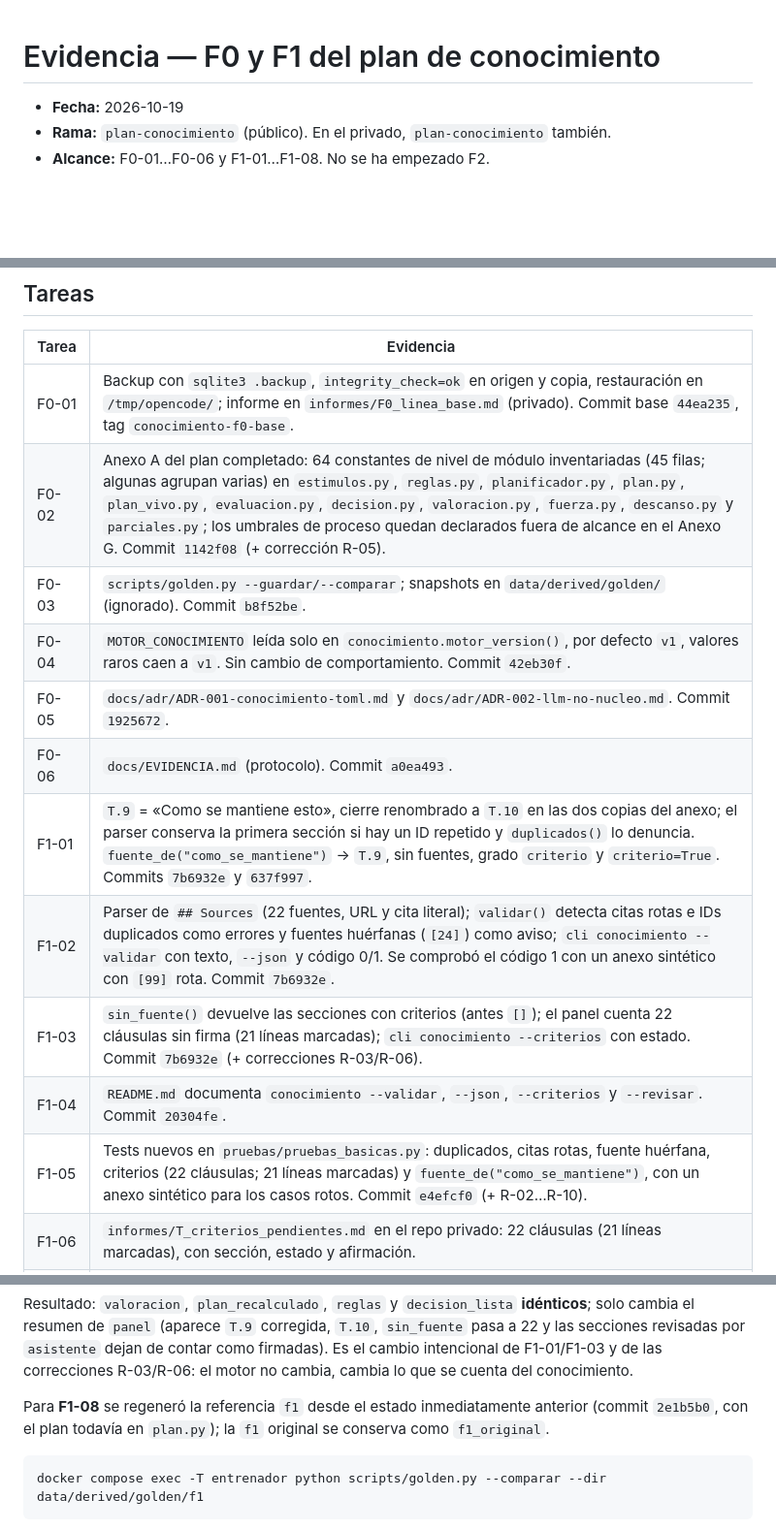
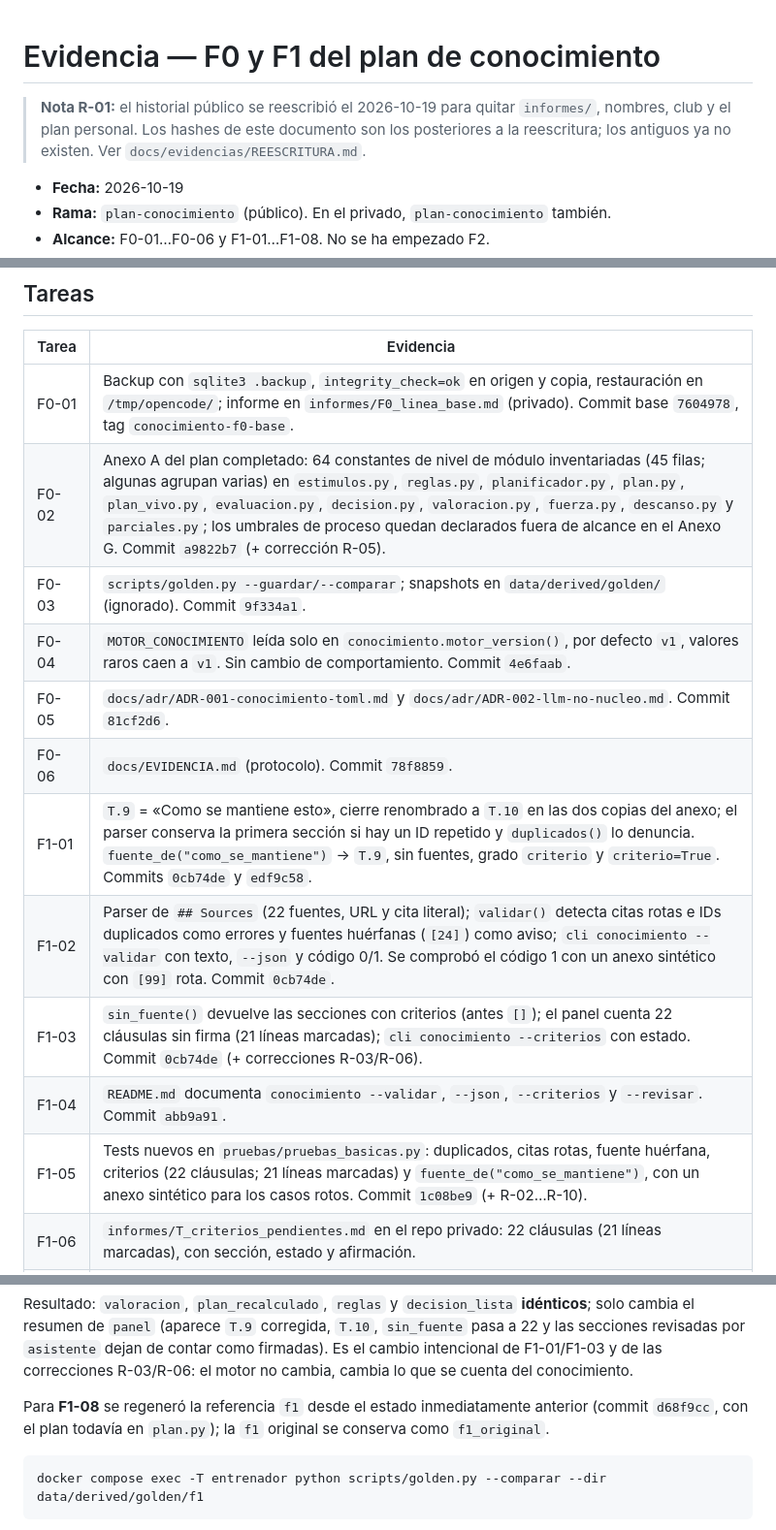
Before and after one commit to Yokosillo/SwimTrainer, a Markdown page: docs/evidencias/F0-F1.md, 3 parts joined by grey strips. Shown at 97% size. GitHub-like rendering; blank space fills up the shorter version.

Commit message:
F1-07/F1-08: evidencia de la reescritura R-01 y hashes nuevos

````diff
--- a/docs/evidencias/F0-F1.md
+++ b/docs/evidencias/F0-F1.md
@@ -1,4 +1,7 @@
 # Evidencia — F0 y F1 del plan de conocimiento
+
+> **Nota R-01:** el historial público se reescribió el 2026-10-19 para quitar `informes/`, nombres, club y el plan personal. Los hashes de este documento son los posteriores a la reescritura; los antiguos ya no existen. Ver `docs/evidencias/REESCRITURA.md`.
+
 
 - **Fecha:** 2026-10-19
 - **Rama:** `plan-conocimiento` (público). En el privado, `plan-conocimiento` también.
@@ -20,17 +23,17 @@ La imagen se reconstruyó después de cada cambio de código. El contenedor qued
 
 | Tarea | Evidencia |
 |---|---|
-| F0-01 | Backup con `sqlite3 .backup`, `integrity_check=ok` en origen y copia, restauración en `/tmp/opencode/`; informe en `informes/F0_linea_base.md` (privado). Commit base `44ea235`, tag `conocimiento-f0-base`. |
-| F0-02 | Anexo A del plan completado: 64 constantes de nivel de módulo inventariadas (45 filas; algunas agrupan varias) en `estimulos.py`, `reglas.py`, `planificador.py`, `plan.py`, `plan_vivo.py`, `evaluacion.py`, `decision.py`, `valoracion.py`, `fuerza.py`, `descanso.py` y `parciales.py`; los umbrales de proceso quedan declarados fuera de alcance en el Anexo G. Commit `1142f08` (+ corrección R-05). |
-| F0-03 | `scripts/golden.py --guardar/--comparar`; snapshots en `data/derived/golden/` (ignorado). Commit `b8f52be`. |
-| F0-04 | `MOTOR_CONOCIMIENTO` leída solo en `conocimiento.motor_version()`, por defecto `v1`, valores raros caen a `v1`. Sin cambio de comportamiento. Commit `42eb30f`. |
-| F0-05 | `docs/adr/ADR-001-conocimiento-toml.md` y `docs/adr/ADR-002-llm-no-nucleo.md`. Commit `1925672`. |
-| F0-06 | `docs/EVIDENCIA.md` (protocolo). Commit `a0ea493`. |
-| F1-01 | `T.9` = «Como se mantiene esto», cierre renombrado a `T.10` en las dos copias del anexo; el parser conserva la primera sección si hay un ID repetido y `duplicados()` lo denuncia. `fuente_de("como_se_mantiene")` → `T.9`, sin fuentes, grado `criterio` y `criterio=True`. Commits `7b6932e` y `637f997`. |
-| F1-02 | Parser de `## Sources` (22 fuentes, URL y cita literal); `validar()` detecta citas rotas e IDs duplicados como errores y fuentes huérfanas (`[24]`) como aviso; `cli conocimiento --validar` con texto, `--json` y código 0/1. Se comprobó el código 1 con un anexo sintético con `[99]` rota. Commit `7b6932e`. |
-| F1-03 | `sin_fuente()` devuelve las secciones con criterios (antes `[]`); el panel cuenta 22 cláusulas sin firma (21 líneas marcadas); `cli conocimiento --criterios` con estado. Commit `7b6932e` (+ correcciones R-03/R-06). |
-| F1-04 | `README.md` documenta `conocimiento --validar`, `--json`, `--criterios` y `--revisar`. Commit `20304fe`. |
-| F1-05 | Tests nuevos en `pruebas/pruebas_basicas.py`: duplicados, citas rotas, fuente huérfana, criterios (22 cláusulas; 21 líneas marcadas) y `fuente_de("como_se_mantiene")`, con un anexo sintético para los casos rotos. Commit `e4efcf0` (+ R-02…R-10). |
+| F0-01 | Backup con `sqlite3 .backup`, `integrity_check=ok` en origen y copia, restauración en `/tmp/opencode/`; informe en `informes/F0_linea_base.md` (privado). Commit base `7604978`, tag `conocimiento-f0-base`. |
+| F0-02 | Anexo A del plan completado: 64 constantes de nivel de módulo inventariadas (45 filas; algunas agrupan varias) en `estimulos.py`, `reglas.py`, `planificador.py`, `plan.py`, `plan_vivo.py`, `evaluacion.py`, `decision.py`, `valoracion.py`, `fuerza.py`, `descanso.py` y `parciales.py`; los umbrales de proceso quedan declarados fuera de alcance en el Anexo G. Commit `a9822b7` (+ corrección R-05). |
+| F0-03 | `scripts/golden.py --guardar/--comparar`; snapshots en `data/derived/golden/` (ignorado). Commit `9f334a1`. |
+| F0-04 | `MOTOR_CONOCIMIENTO` leída solo en `conocimiento.motor_version()`, por defecto `v1`, valores raros caen a `v1`. Sin cambio de comportamiento. Commit `4e6faab`. |
+| F0-05 | `docs/adr/ADR-001-conocimiento-toml.md` y `docs/adr/ADR-002-llm-no-nucleo.md`. Commit `81cf2d6`. |
+| F0-06 | `docs/EVIDENCIA.md` (protocolo). Commit `78f8859`. |
+| F1-01 | `T.9` = «Como se mantiene esto», cierre renombrado a `T.10` en las dos copias del anexo; el parser conserva la primera sección si hay un ID repetido y `duplicados()` lo denuncia. `fuente_de("como_se_mantiene")` → `T.9`, sin fuentes, grado `criterio` y `criterio=True`. Commits `0cb74de` y `edf9c58`. |
+| F1-02 | Parser de `## Sources` (22 fuentes, URL y cita literal); `validar()` detecta citas rotas e IDs duplicados como errores y fuentes huérfanas (`[24]`) como aviso; `cli conocimiento --validar` con texto, `--json` y código 0/1. Se comprobó el código 1 con un anexo sintético con `[99]` rota. Commit `0cb74de`. |
+| F1-03 | `sin_fuente()` devuelve las secciones con criterios (antes `[]`); el panel cuenta 22 cláusulas sin firma (21 líneas marcadas); `cli conocimiento --criterios` con estado. Commit `0cb74de` (+ correcciones R-03/R-06). |
+| F1-04 | `README.md` documenta `conocimiento --validar`, `--json`, `--criterios` y `--revisar`. Commit `abb9a91`. |
+| F1-05 | Tests nuevos en `pruebas/pruebas_basicas.py`: duplicados, citas rotas, fuente huérfana, criterios (22 cláusulas; 21 líneas marcadas) y `fuente_de("como_se_mantiene")`, con un anexo sintético para los casos rotos. Commit `1c08be9` (+ R-02…R-10). |
 | F1-06 | `informes/T_criterios_pendientes.md` en el repo privado: 22 cláusulas (21 líneas marcadas), con sección, estado y afirmación. |
 | F1-07 | Saneado de identificadores personales directos del árbol público: club y sedes de los tests a `C.N. EJEMPLO` / `PISCINA-A/B/C`, fechas y marcas de competición a fixtures sintéticos, claves `localStorage` del prefijo antiguo a `entrenador.*` con migración idempotente, README sin lugares ni marcas reales, y tests de privacidad leyendo `perfil.py` (si está vacío, se omiten). `git grep` final sin identificadores (salvo la migración). |
 | F1-08 | Plan personal movido a `entrenador/plan_local.py` (privado, `.gitignore`); `plan.py` solo carga y ofrece la API, con fallback vacío. Golden `f1` (estado previo) → actual: **5/5 idénticos**. Sin `plan_local.py`, `cli plan` avisa y `analizar` genera el panel sin plan. `plan_local.py` guardado también en el repo privado. |
@@ -66,7 +69,7 @@ revisadas por `asistente` dejan de contar como firmadas). Es el cambio intencion
 de las correcciones R-03/R-06: el motor no cambia, cambia lo que se cuenta del conocimiento.
 
 Para **F1-08** se regeneró la referencia `f1` desde el estado inmediatamente anterior (commit
-`2e1b5b0`, con el plan todavía en `plan.py`); la `f1` original se conserva como `f1_original`.
+`d68f9cc`, con el plan todavía en `plan.py`); la `f1` original se conserva como `f1_original`.
 
 ```bash
 docker compose exec -T entrenador python scripts/golden.py --comparar --dir data/derived/golden/f1
````
Also changed, not shown: docs/evidencias/REESCRITURA.md (added, +42 -0 lines).
